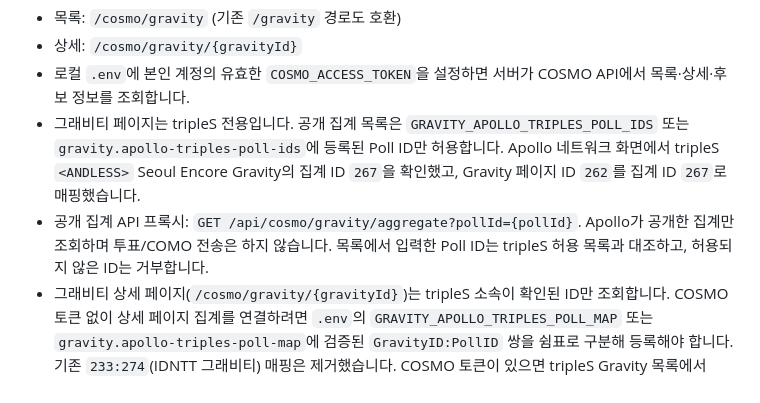
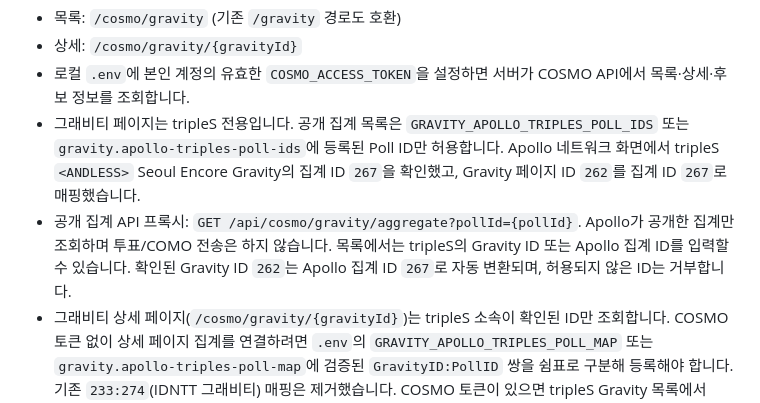
Before and after one commit to TriplesWeb/triplesweb, a Markdown page: README.md, the part around the change. Rendered like a GitHub page.

Commit message:
Document Gravity ID alias input

```diff
--- a/README.md
+++ b/README.md
@@ -19,7 +19,7 @@ tripleS 팬 커뮤니티 웹사이트 (Spring Boot 3.5 + Mustache + MariaDB).
 - 상세: `/cosmo/gravity/{gravityId}`
 - 로컬 `.env`에 본인 계정의 유효한 `COSMO_ACCESS_TOKEN`을 설정하면 서버가 COSMO API에서 목록·상세·후보 정보를 조회합니다.
 - 그래비티 페이지는 tripleS 전용입니다. 공개 집계 목록은 `GRAVITY_APOLLO_TRIPLES_POLL_IDS` 또는 `gravity.apollo-triples-poll-ids`에 등록된 Poll ID만 허용합니다. Apollo 네트워크 화면에서 tripleS `<ANDLESS>` Seoul Encore Gravity의 집계 ID `267`을 확인했고, Gravity 페이지 ID `262`를 집계 ID `267`로 매핑했습니다.
-- 공개 집계 API 프록시: `GET /api/cosmo/gravity/aggregate?pollId={pollId}`. Apollo가 공개한 집계만 조회하며 투표/COMO 전송은 하지 않습니다. 목록에서 입력한 Poll ID는 tripleS 허용 목록과 대조하고, 허용되지 않은 ID는 거부합니다.
+- 공개 집계 API 프록시: `GET /api/cosmo/gravity/aggregate?pollId={pollId}`. Apollo가 공개한 집계만 조회하며 투표/COMO 전송은 하지 않습니다. 목록에서는 tripleS의 Gravity ID 또는 Apollo 집계 ID를 입력할 수 있습니다. 확인된 Gravity ID `262`는 Apollo 집계 ID `267`로 자동 변환되며, 허용되지 않은 ID는 거부합니다.
 - 그래비티 상세 페이지(`/cosmo/gravity/{gravityId}`)는 tripleS 소속이 확인된 ID만 조회합니다. COSMO 토큰 없이 상세 페이지 집계를 연결하려면 `.env`의 `GRAVITY_APOLLO_TRIPLES_POLL_MAP` 또는 `gravity.apollo-triples-poll-map`에 검증된 `GravityID:PollID` 쌍을 쉼표로 구분해 등록해야 합니다. 기존 `233:274`(IDNTT 그래비티) 매핑은 제거했습니다. COSMO 토큰이 있으면 tripleS Gravity 목록에서 Poll ID 소속을 검증합니다.
 - 후보별 득표/순위는 Apollo 응답의 `finalized.comoPerCandidate`가 있고 전체 투표가 공개된 경우에만 표시합니다. 최종 공개 전에는 개별 상위 투표 기록의 후보 ID도 화면에서 숨깁니다. 이 규칙은 tripleS 그래비티에만 적용됩니다.
 - 후보별 최종 COMO 합계는 Apollo가 모든 투표 공개를 확인한 뒤에만 표시됩니다. 토큰이 없으면 후보명 대신 후보 번호를 표시합니다.
```
